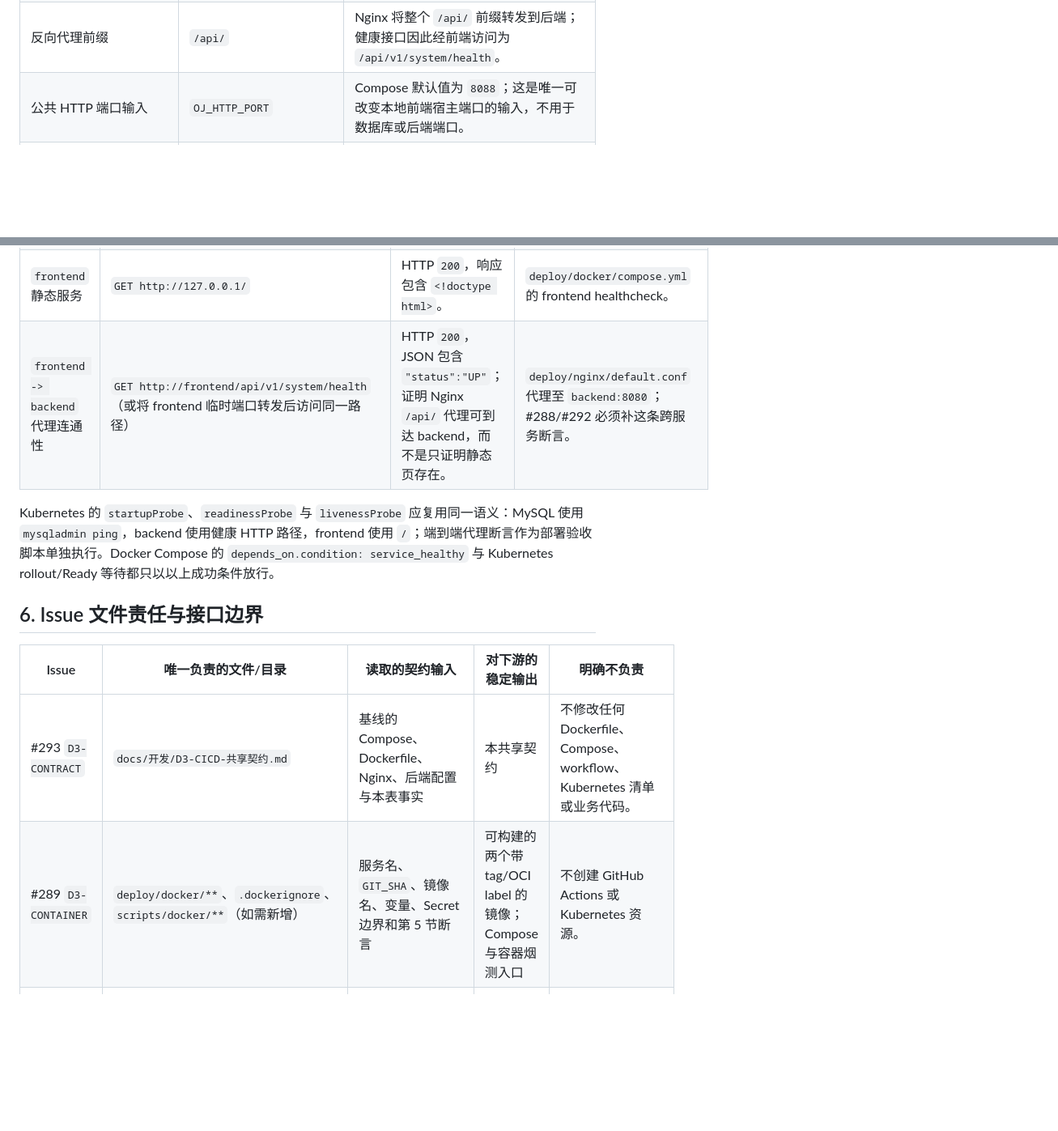
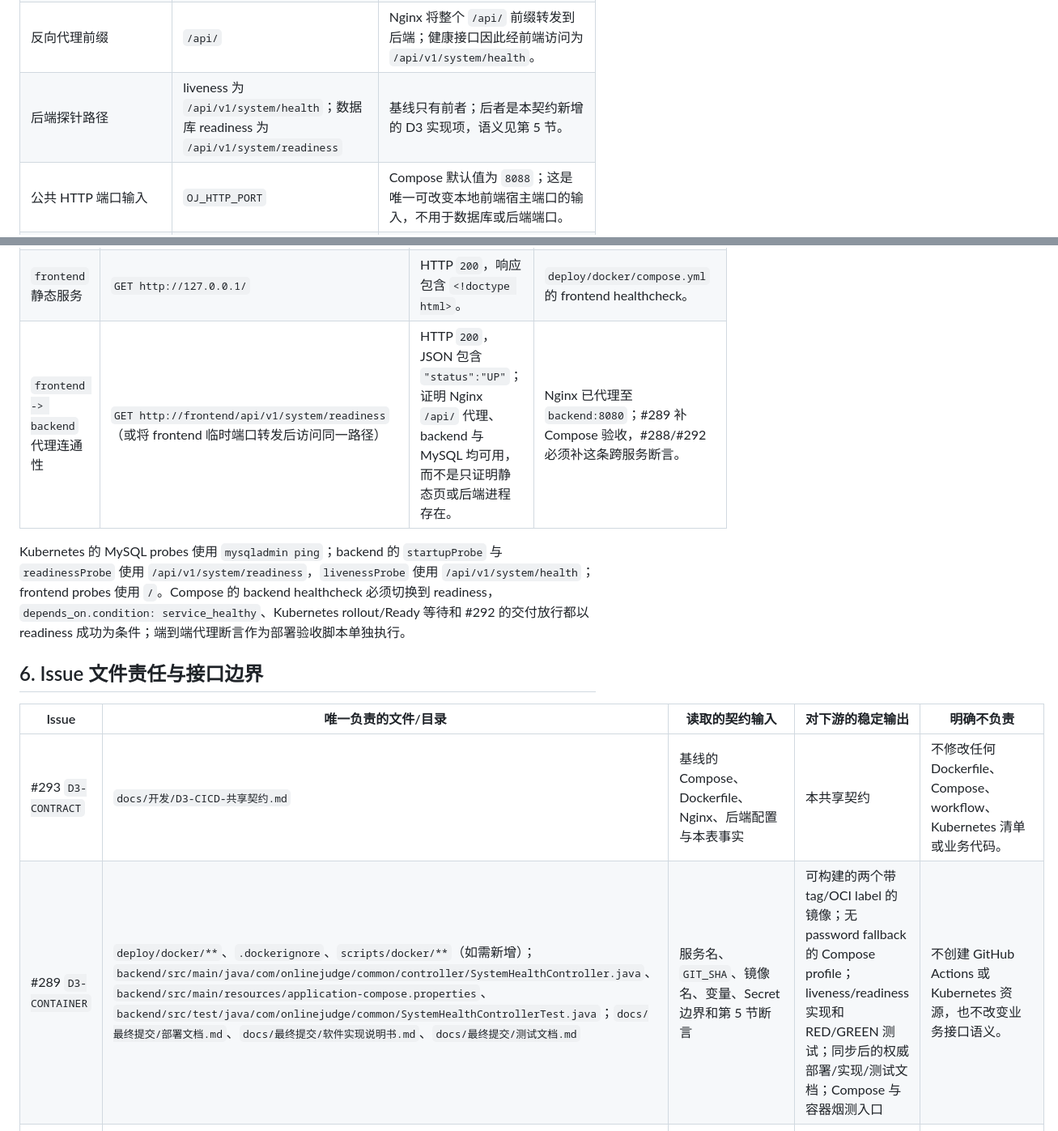
Before and after one commit to Cr4zyorange/OnlineJudge, a Markdown page: docs/开发/D3-CICD-共享契约.md, 2 parts joined by grey strips. Shown at 81% size. Drawn GitHub-style; blank space fills up the shorter version.

Commit message:
docs(cicd): define database readiness contract

```diff
--- a/docs/开发/D3-CICD-共享契约.md
+++ b/docs/开发/D3-CICD-共享契约.md
@@ -30,6 +31,7 @@
 | Compose/Kubernetes 服务 DNS 名 | `mysql`、`backend`、`frontend` | `deploy/docker/compose.yml` 已采用三项服务名。 |
 | 后端地址 | `http://backend:8080` | `deploy/nginx/default.conf` 的 `proxy_pass http://backend:8080;`。 |
 | 反向代理前缀 | `/api/` | Nginx 将整个 `/api/` 前缀转发到后端；健康接口因此经前端访问为 `/api/v1/system/health`。 |
+| 后端探针路径 | liveness 为 `/api/v1/system/health`；数据库 readiness 为 `/api/v1/system/readiness` | 基线只有前者；后者是本契约新增的 D3 实现项，语义见第 5 节。 |
 | 公共 HTTP 端口输入 | `OJ_HTTP_PORT` | Compose 默认值为 `8088`；这是唯一可改变本地前端宿主端口的输入，不用于数据库或后端端口。 |
 | 数据库连接 | `MYSQL_HOST=mysql`、`MYSQL_PORT=3306` | `application-compose.properties` 与 Compose 后端环境变量逐项一致。 |
 
@@ -97,14 +102,14 @@ ConfigMap 只保存 4.1 的非敏感键；Secret 只保存本节键名及由平
 | `frontend` 静态服务 | `GET http://127.0.0.1/` | HTTP `200`，响应包含 `<!doctype html>`。 | `deploy/docker/compose.yml` 的 frontend healthcheck。 |
-| `frontend -> backend` 代理连通性 | `GET http://frontend/api/v1/system/health`（或将 frontend 临时端口转发后访问同一路径） | HTTP `200`，JSON 包含 `"status":"UP"`；证明 Nginx `/api/` 代理可到达 backend，而不是只证明静态页存在。 | `deploy/nginx/default.conf` 代理至 `backend:8080`；#288/#292 必须补这条跨服务断言。 |
+| `frontend -> backend` 代理连通性 | `GET http://frontend/api/v1/system/readiness`（或将 frontend 临时端口转发后访问同一路径） | HTTP `200`，JSON 包含 `"status":"UP"`；证明 Nginx `/api/` 代理、backend 与 MySQL 均可用，而不是只证明静态页或后端进程存在。 | Nginx 已代理至 `backend:8080`；#289 补 Compose 验收，#288/#292 必须补这条跨服务断言。 |
 
-Kubernetes 的 `startupProbe`、`readinessProbe` 与 `livenessProbe` 应复用同一语义：MySQL 使用 `mysqladmin ping`，backend 使用健康 HTTP 路径，frontend 使用 `/`；端到端代理断言作为部署验收脚本单独执行。Docker Compose 的 `depends_on.condition: service_healthy` 与 Kubernetes rollout/Ready 等待都只以以上成功条件放行。
+Kubernetes 的 MySQL probes 使用 `mysqladmin ping`；backend 的 `startupProbe` 与 `readinessProbe` 使用 `/api/v1/system/readiness`，`livenessProbe` 使用 `/api/v1/system/health`；frontend probes 使用 `/`。Compose 的 backend healthcheck 必须切换到 readiness，`depends_on.condition: service_healthy`、Kubernetes rollout/Ready 等待和 #292 的交付放行都以 readiness 成功为条件；端到端代理断言作为部署验收脚本单独执行。
 
 ## 6. Issue 文件责任与接口边界
 
 | Issue | 唯一负责的文件/目录 | 读取的契约输入 | 对下游的稳定输出 | 明确不负责 |
 | --- | --- | --- | --- | --- |
 | #293 `D3-CONTRACT` | `docs/开发/D3-CICD-共享契约.md` | 基线的 Compose、Dockerfile、Nginx、后端配置与本表事实 | 本共享契约 | 不修改任何 Dockerfile、Compose、workflow、Kubernetes 清单或业务代码。 |
-| #289 `D3-CONTAINER` | `deploy/docker/**`、`.dockerignore`、`scripts/docker/**`（如需新增） | 服务名、`GIT_SHA`、镜像名、变量、Secret 边界和第 5 节断言 | 可构建的两个带 tag/OCI label 的镜像；Compose 与容器烟测入口 | 不创建 GitHub Actions 或 Kubernetes 资源。 |
+| #289 `D3-CONTAINER` | `deploy/docker/**`、`.dockerignore`、`scripts/docker/**`（如需新增）；`backend/src/main/java/com/onlinejudge/common/controller/SystemHealthController.java`、`backend/src/main/resources/application-compose.properties`、`backend/src/test/java/com/onlinejudge/common/SystemHealthControllerTest.java`；`docs/最终提交/部署文档.md`、`docs/最终提交/软件实现说明书.md`、`docs/最终提交/测试文档.md` | 服务名、`GIT_SHA`、镜像名、变量、Secret 边界和第 5 节断言 | 可构建的两个带 tag/OCI label 的镜像；无 password fallback 的 Compose profile；liveness/readiness 实现和 RED/GREEN 测试；同步后的权威部署/实现/测试文档；Compose 与容器烟测入口 | 不创建 GitHub Actions 或 Kubernetes 资源，也不改变业务接口语义。 |
 | #290 `D3-CI` | `.github/workflows/ci.yml`、`scripts/ci/**`（如需新增） | 仓库测试正本、`GIT_SHA`、Secret 键名和 #289 的构建入口 | PR/dev push 质量门禁、测试报告和可审计环境/SHA 清单 | 不创建 `deploy/k8s/**`，不实现端到端 Kind 部署工作流。 |
 | #288 `D3-K8S` | `deploy/k8s/**`、`scripts/kind/**`（如需新增） | 三服务名、镜像精确引用、ConfigMap/Secret 边界、健康断言和 #287 schema 正本 | 可重复部署/精确清理的 Kind 基线，以及 Ready/连通性诊断入口 | 不修改 Dockerfile、Compose、质量门禁 workflow 或 schema 正本。 |
 | #292 `D3-DELIVERY` | `.github/workflows/d3-delivery.yml`、`scripts/delivery/**`（如需新增） | #290 质量门禁结果、#289 镜像构建输出、#288 Kind 部署/清理入口、`GIT_SHA` 和第 5 节断言 | 串联质量门禁、版本化镜像、Kind 验收、诊断归档和清理的端到端流水线 | 不复制 #289 的构建实现、不创建第二套 Kubernetes 清单、不弱化 #290 门禁。 |
```
Also changed, not shown: other parts of docs/开发/D3-CICD-共享契约.md (+10 -6 lines).
